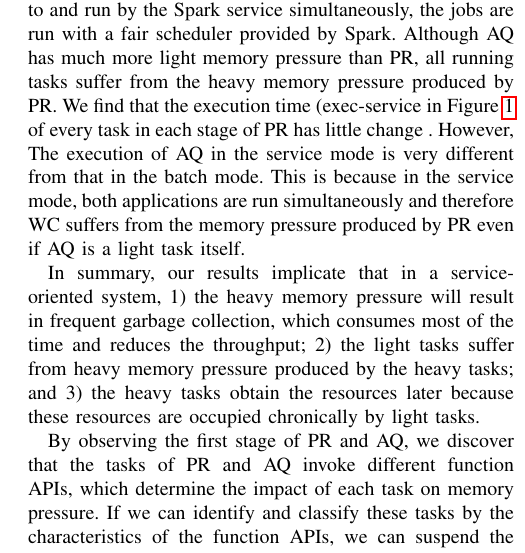
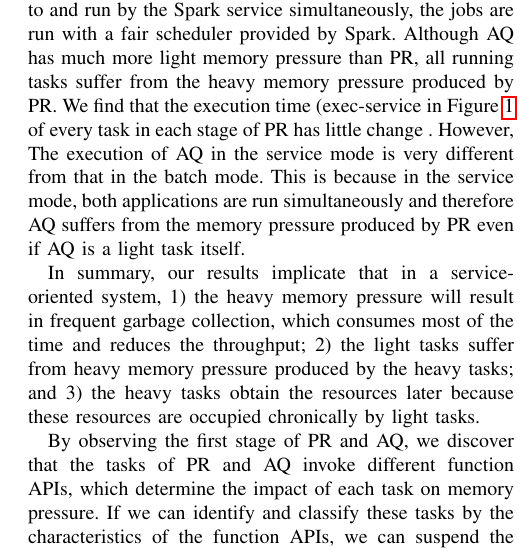
Before and after one commit to zx247549135/CCGrid, a LaTeX paper (murs-2016.tex, which reads motivation.tex): part of one column of page 3 of 9, cut so that both start at the same text. Compiled offline with pdfLaTeX.

Commit message:
minor error in motivation.

```diff
--- a/motivation.tex
+++ b/motivation.tex
@@ -24,7 +24,7 @@ Compare with PR, however, AQ only contains some simple operations. AQ has only t
 
 When multiple jobs, such as PR and AQ, are submitted to and run by the Spark service simultaneously, the jobs are run with a fair scheduler provided by Spark. Although AQ has much more light memory pressure than PR, all running tasks suffer from the heavy memory pressure produced by PR. We find that the execution time (exec-service in Figure~\ref{fig:memorypressure} of every task in each stage of PR has little change
 %, except some maximum execution times. This is because almost all memory pressure comes from PR and therefore the executions of PR in the service mode and the batch mode show similar trends
-. However, The execution of AQ in the service mode is very different from that in the batch mode. This is because in the service mode, both applications are run simultaneously and therefore WC suffers from the memory pressure produced by PR even if AQ is a light task itself.
+. However, The execution of AQ in the service mode is very different from that in the batch mode. This is because in the service mode, both applications are run simultaneously and therefore AQ suffers from the memory pressure produced by PR even if AQ is a light task itself.
 %In the batch mode, since the applications are run one after another. The high memory pressure created by PR will not affect the running of WC.
 
 In summary, our results implicate that in a service-oriented system, 1) the heavy memory pressure will result in frequent garbage collection, which consumes most of the time and reduces the throughput; 2) the light tasks suffer from heavy memory pressure produced by the heavy tasks; and 3) the heavy tasks obtain the resources later because these resources are occupied chronically by light tasks.
```
